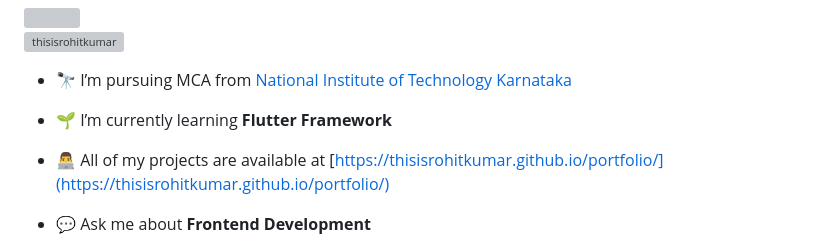
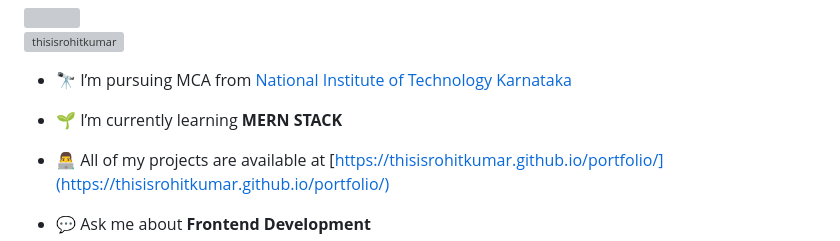
Before and after one commit to thisisrohitkumar/thisisrohitkumar, a Markdown page: README.md, the part around the change. GitHub-like rendering; grey boxes are pictures that could not be loaded.

```diff
--- a/README.md
+++ b/README.md
@@ -8,7 +8,7 @@
 
 - 🔭 I’m pursuing MCA from [National Institute of Technology Karnataka](https://www.nitk.ac.in/)
 
-- 🌱 I’m currently learning **Flutter Framework**
+- 🌱 I’m currently learning **MERN STACK**
 
 - 👨‍💻 All of my projects are available at [https://thisisrohitkumar.github.io/portfolio/](https://thisisrohitkumar.github.io/portfolio/)
 
```
